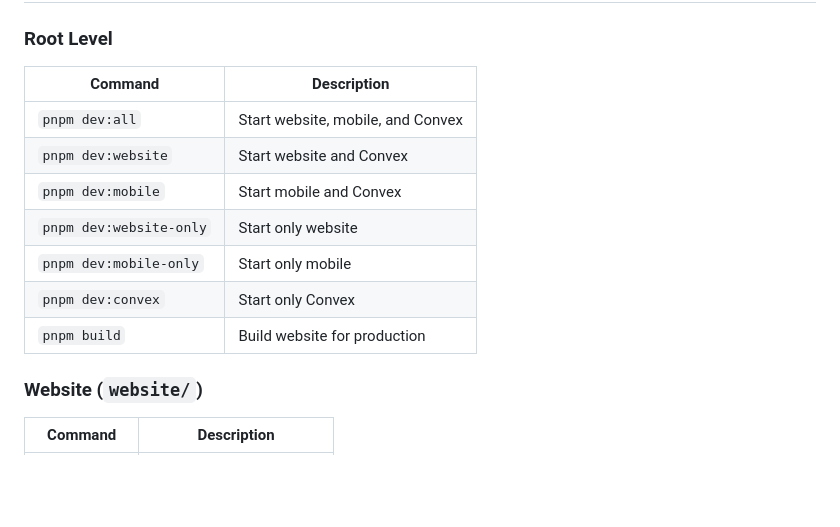
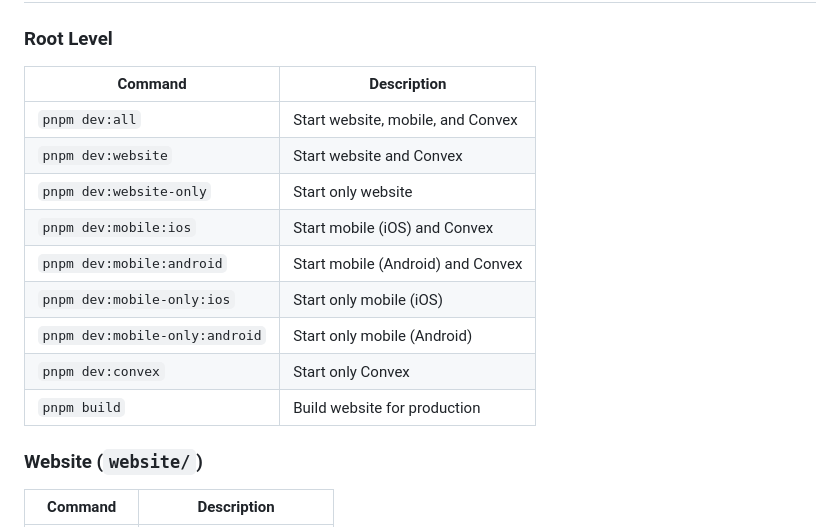
Before and after one commit to tyler6204/Boilerplate2026, a Markdown page: README.md, the part around the change printed below. Drawn GitHub-style; blank space fills up the shorter version.

```diff
--- a/README.md
+++ b/README.md
@@ -160,15 +196,17 @@ boilerplate-2026/
 
 ### Root Level
 
-| Command                 | Description                       |
-| ----------------------- | --------------------------------- |
-| `pnpm dev:all`          | Start website, mobile, and Convex |
-| `pnpm dev:website`      | Start website and Convex          |
-| `pnpm dev:mobile`       | Start mobile and Convex           |
-| `pnpm dev:website-only` | Start only website                |
-| `pnpm dev:mobile-only`  | Start only mobile                 |
-| `pnpm dev:convex`       | Start only Convex                 |
-| `pnpm build`            | Build website for production      |
+| Command                        | Description                       |
+| ------------------------------ | --------------------------------- |
+| `pnpm dev:all`                 | Start website, mobile, and Convex |
+| `pnpm dev:website`             | Start website and Convex          |
+| `pnpm dev:website-only`        | Start only website                |
+| `pnpm dev:mobile:ios`          | Start mobile (iOS) and Convex     |
+| `pnpm dev:mobile:android`      | Start mobile (Android) and Convex |
+| `pnpm dev:mobile-only:ios`     | Start only mobile (iOS)           |
+| `pnpm dev:mobile-only:android` | Start only mobile (Android)       |
+| `pnpm dev:convex`              | Start only Convex                 |
+| `pnpm build`                   | Build website for production      |
 
 ### Website (`website/`)
 
```
Also changed, not shown: other parts of README.md (+46 -10 lines).
